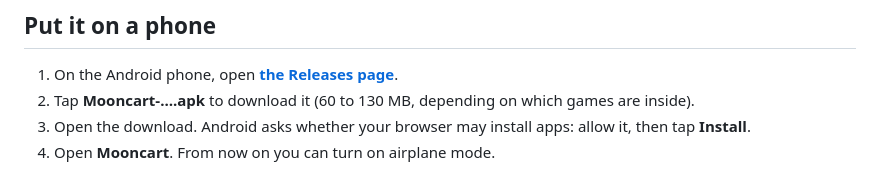
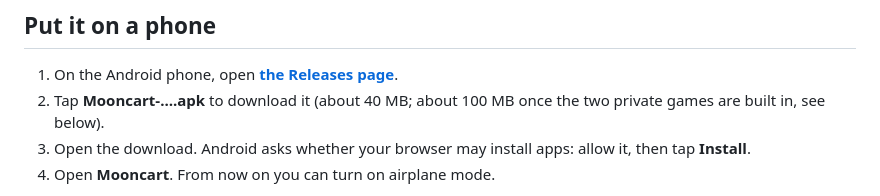
Before and after one commit to chriskizer91-ops/building-with-assets-, a Markdown page: README.md, the part around the change. GitHub-like rendering.

Commit message:
README: the app is about 40 MB to download
Co-Authored-By: Claude Opus 5.5 <noreply@anthropic.com>
Claude-Session: https://claude.ai/code/session_01Ncb3vp19weSz6uXAcQ1dhQ

```diff
--- a/README.md
+++ b/README.md
@@ -13,7 +13,7 @@ keep playing them for as long as the phone works.
 ## Put it on a phone
 
 1. On the Android phone, open **[the Releases page](https://github.com/chriskizer91-ops/building-with-assets-/releases/latest)**.
-2. Tap **Mooncart-….apk** to download it (60 to 130 MB, depending on which games are inside).
+2. Tap **Mooncart-….apk** to download it (about 40 MB; about 100 MB once the two private games are built in, see below).
 3. Open the download. Android asks whether your browser may install apps: allow it, then tap **Install**.
 4. Open **Mooncart**. From now on you can turn on airplane mode.
 
```
